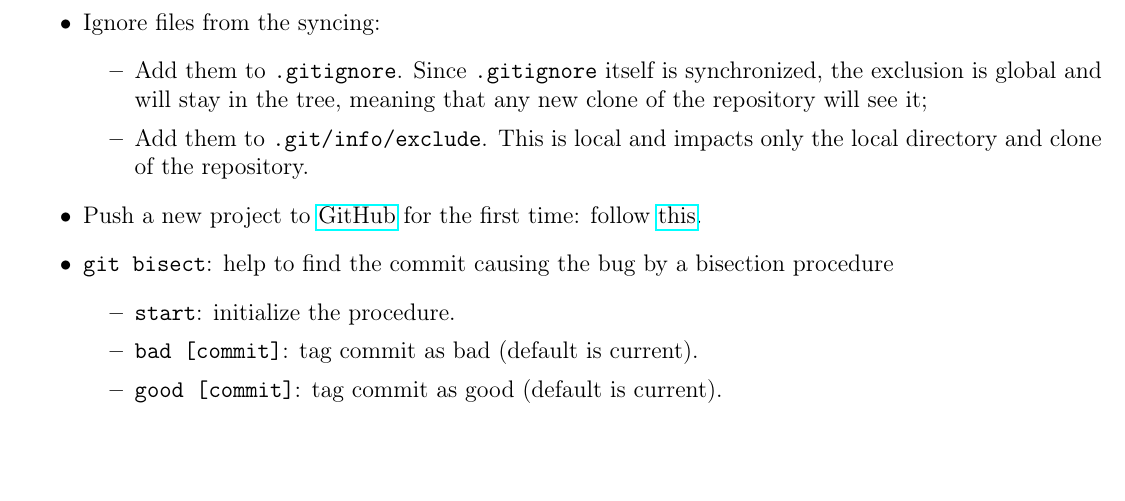
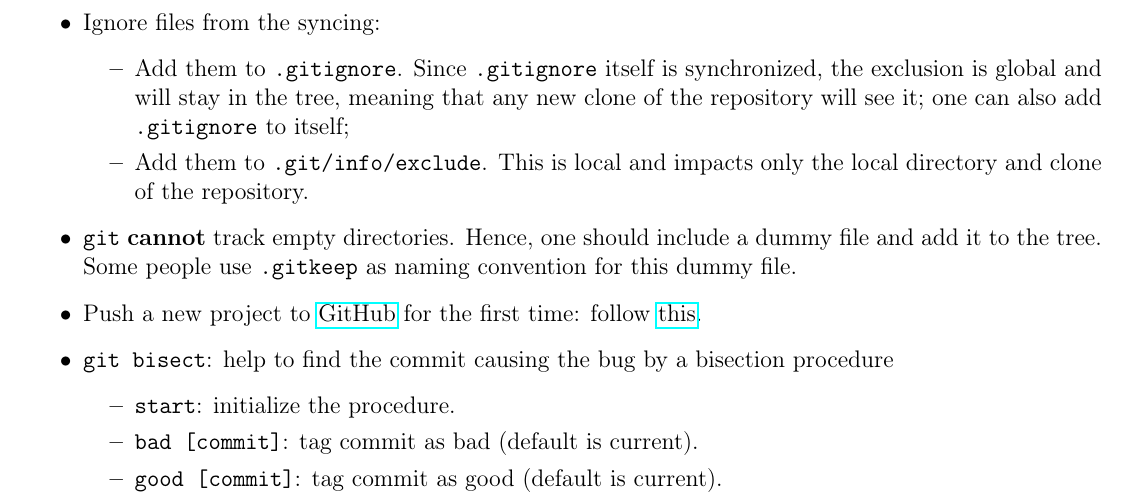
Before and after one commit to RiMillo/tips, a LaTeX document (tips.tex): part of page 21 of 34, cut so that both start at the same text, the shorter picture padded with empty space. Compiled offline with pdfLaTeX.

Commit message:
feat[git]: Minor adds

```diff
--- a/tips.tex
+++ b/tips.tex
@@ -947,9 +947,10 @@ $ git config [--global] alias.pr 'pull ---rebase'
 \end{verbatim}
   \item Ignore files from the syncing:
     \begin{itemize}
-      \item Add them to \texttt{.gitignore}. Since \texttt{.gitignore} itself is synchronized, the exclusion is global and will stay in the tree, meaning that any new clone of the repository will see it;
+      \item Add them to \texttt{.gitignore}. Since \texttt{.gitignore} itself is synchronized, the exclusion is global and will stay in the tree, meaning that any new clone of the repository will see it; one can also add \texttt{.gitignore} to itself;
       \item Add them to \texttt{.git/info/exclude}. This is local and impacts only the local directory and clone of the repository.
     \end{itemize}
+  \item \texttt{git} \textbf{cannot} track empty directories. Hence, one should include a dummy file and add it to the tree. Some people use \verb|.gitkeep| as naming convention for this dummy file.
   \item Push a new project to \href{https://github.com/}{GitHub} for the first time: follow \href{https://help.github.com/en/github/importing-your-projects-to-github/adding-an-existing-project-to-github-using-the-command-line}{this}.
   \item \texttt{git bisect}: help to find the commit causing the bug by a bisection procedure
     \begin{itemize}
```
